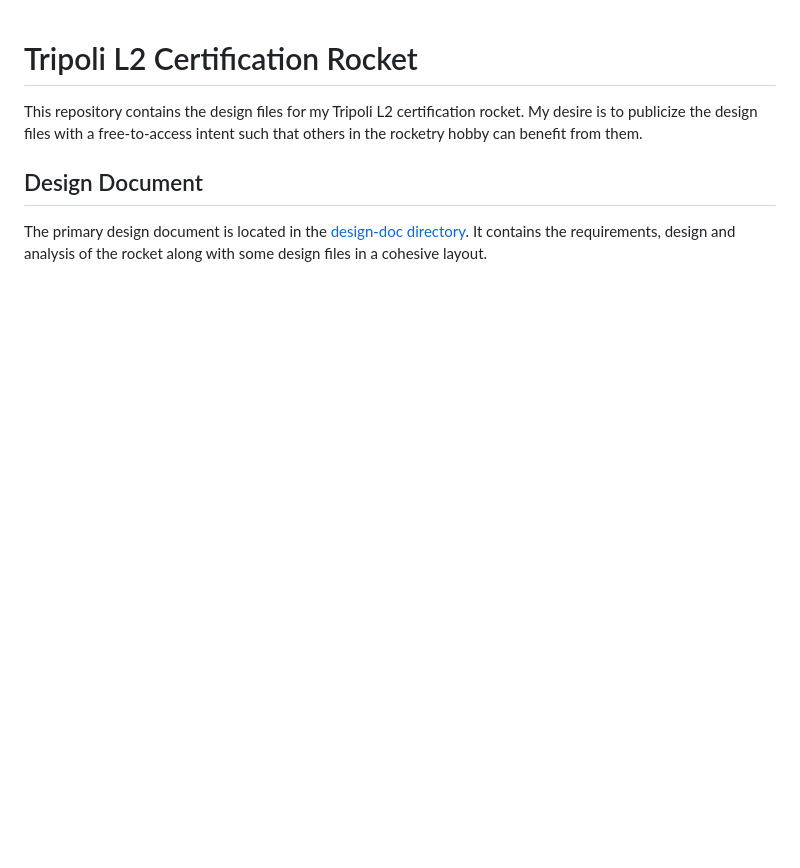
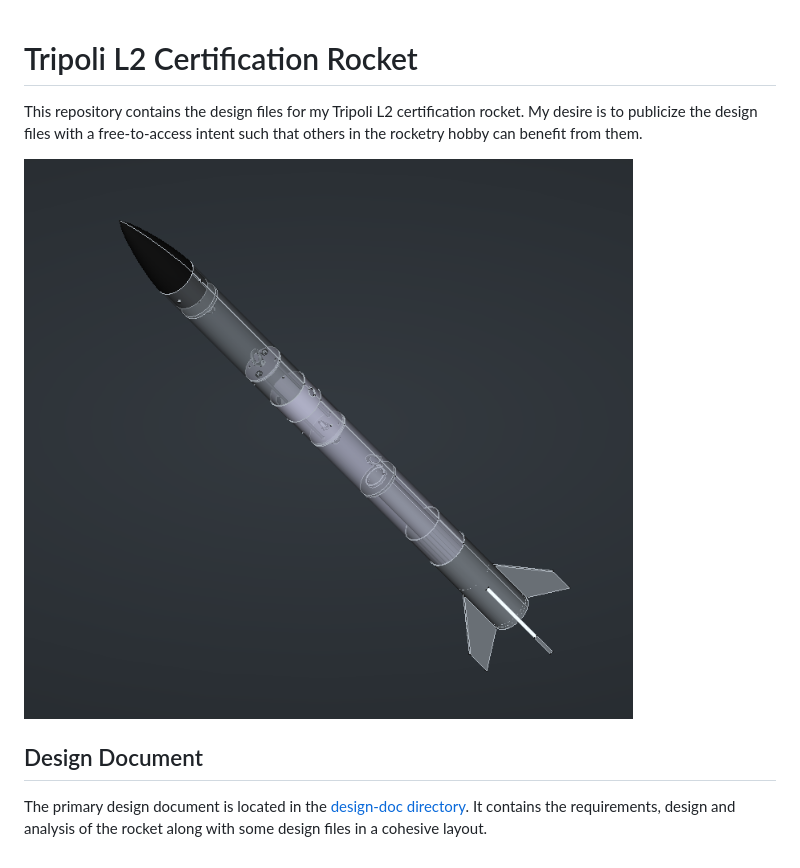
Before and after one commit to linguini1/tripoli-l2, a Markdown page: README.md, the part around the change. GitHub-like rendering; pictures changed too: design-doc/assets/cad-assembly.png (added); blank space fills up the shorter version.

Commit message:
CAD assembly image

```diff
--- a/README.md
+++ b/README.md
@@ -4,6 +4,8 @@ This repository contains the design files for my Tripoli L2 certification
 rocket. My desire is to publicize the design files with a free-to-access intent
 such that others in the rocketry hobby can benefit from them.
 
+![CAD Assembly](./design-doc/assets/cad-assembly.png)
+
 ## Design Document
 
 The primary design document is located in the [design-doc
```
